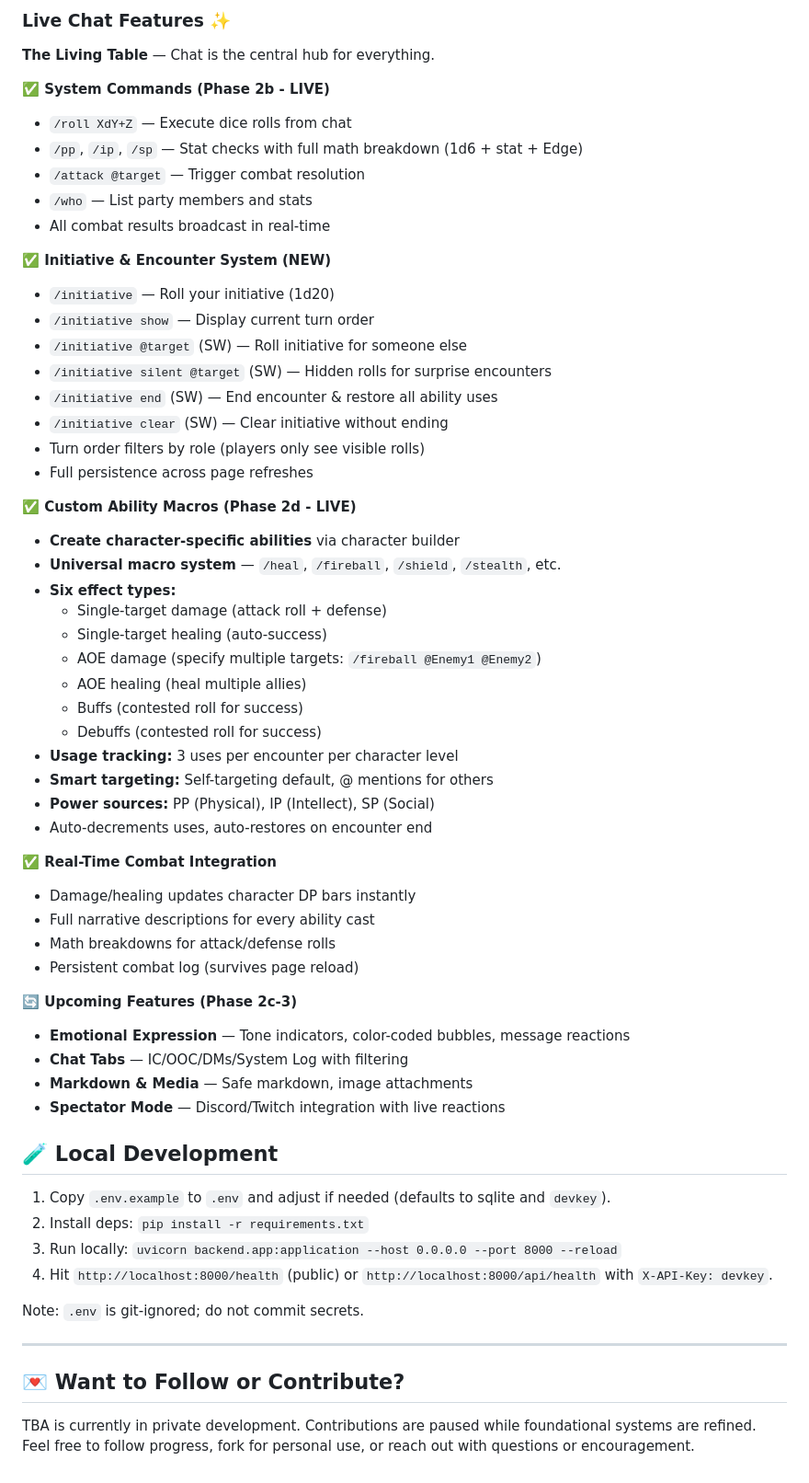
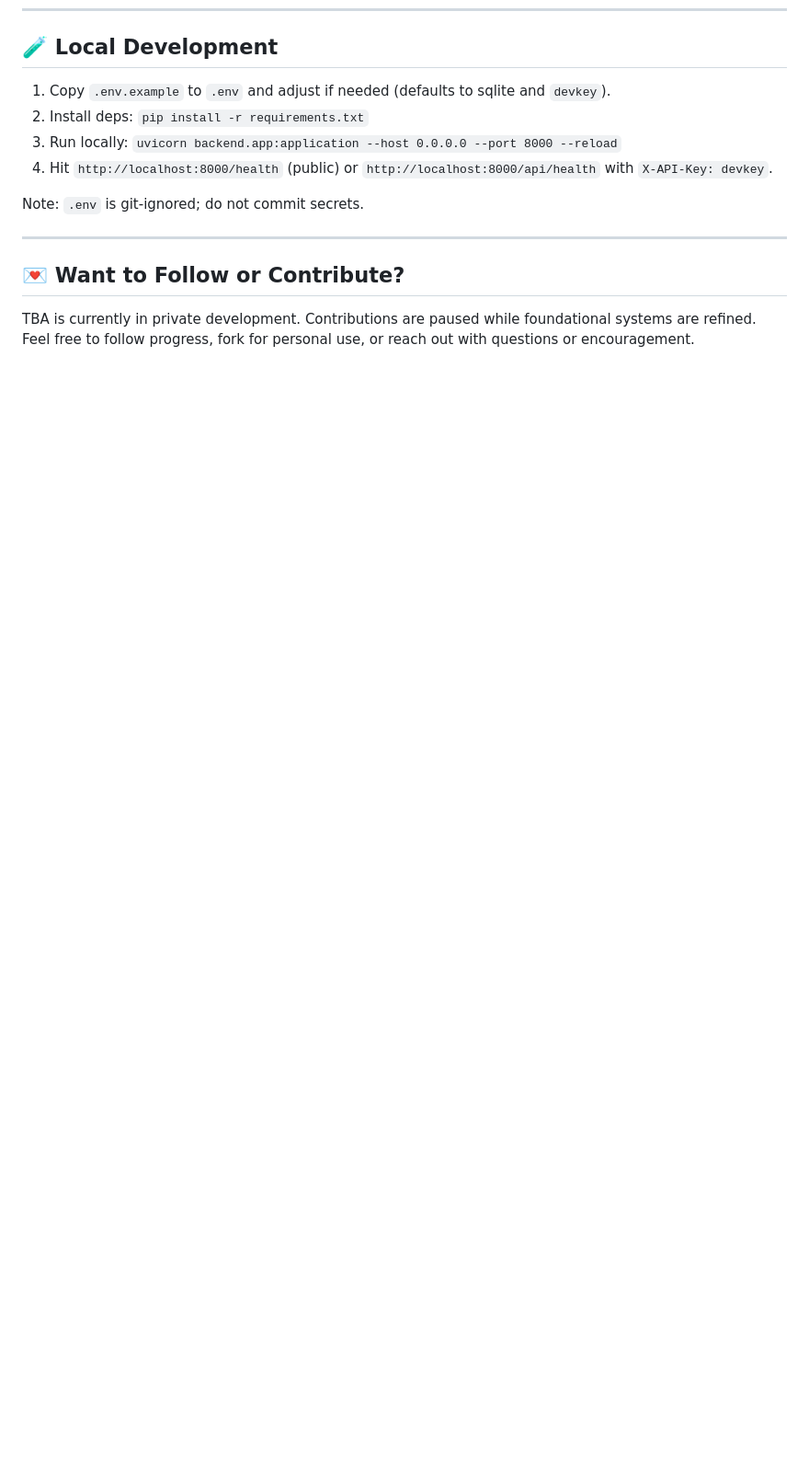
Before and after one commit to Klutzleo/TBA-App, a Markdown page: README.md, the part around one of its changes. Shown at 92% size. Rendered like a GitHub page; blank space fills up the shorter version.

```diff
--- a/README.md
+++ b/README.md
@@ -173,51 +95,3 @@ Output: 📊 Alice - PP Check: 9
-### Live Chat Features ✨
-
-**The Living Table** — Chat is the central hub for everything.
-
-**✅ System Commands (Phase 2b - LIVE)**
-- `/roll XdY+Z` — Execute dice rolls from chat
-- `/pp`, `/ip`, `/sp` — Stat checks with full math breakdown (1d6 + stat + Edge)
-- `/attack @target` — Trigger combat resolution
-- `/who` — List party members and stats
-- All combat results broadcast in real-time
-
-**✅ Initiative & Encounter System (NEW)**
-- `/initiative` — Roll your initiative (1d20)
-- `/initiative show` — Display current turn order
-- `/initiative @target` (SW) — Roll initiative for someone else
-- `/initiative silent @target` (SW) — Hidden rolls for surprise encounters
-- `/initiative end` (SW) — End encounter & restore all ability uses
-- `/initiative clear` (SW) — Clear initiative without ending
-- Turn order filters by role (players only see visible rolls)
-- Full persistence across page refreshes
-
-**✅ Custom Ability Macros (Phase 2d - LIVE)**
-- **Create character-specific abilities** via character builder
-- **Universal macro system** — `/heal`, `/fireball`, `/shield`, `/stealth`, etc.
-- **Six effect types:**
-  - Single-target damage (attack roll + defense)
-  - Single-target healing (auto-success)
-  - AOE damage (specify multiple targets: `/fireball @Enemy1 @Enemy2`)
-  - AOE healing (heal multiple allies)
-  - Buffs (contested roll for success)
-  - Debuffs (contested roll for success)
-- **Usage tracking:** 3 uses per encounter per character level
-- **Smart targeting:** Self-targeting default, @ mentions for others
-- **Power sources:** PP (Physical), IP (Intellect), SP (Social)
-- Auto-decrements uses, auto-restores on encounter end
-
-**✅ Real-Time Combat Integration**
-- Damage/healing updates character DP bars instantly
-- Full narrative descriptions for every ability cast
-- Math breakdowns for attack/defense rolls
-- Persistent combat log (survives page reload)
-
-**🔄 Upcoming Features (Phase 2c-3)**
-- **Emotional Expression** — Tone indicators, color-coded bubbles, message reactions
-- **Chat Tabs** — IC/OOC/DMs/System Log with filtering
-- **Markdown & Media** — Safe markdown, image attachments
-- **Spectator Mode** — Discord/Twitch integration with live reactions
-
 ## 🧪 Local Development
 
 1) Copy `.env.example` to `.env` and adjust if needed (defaults to sqlite and `devkey`).
```
Also changed, not shown: other parts of README.md (+0 -78 lines).
